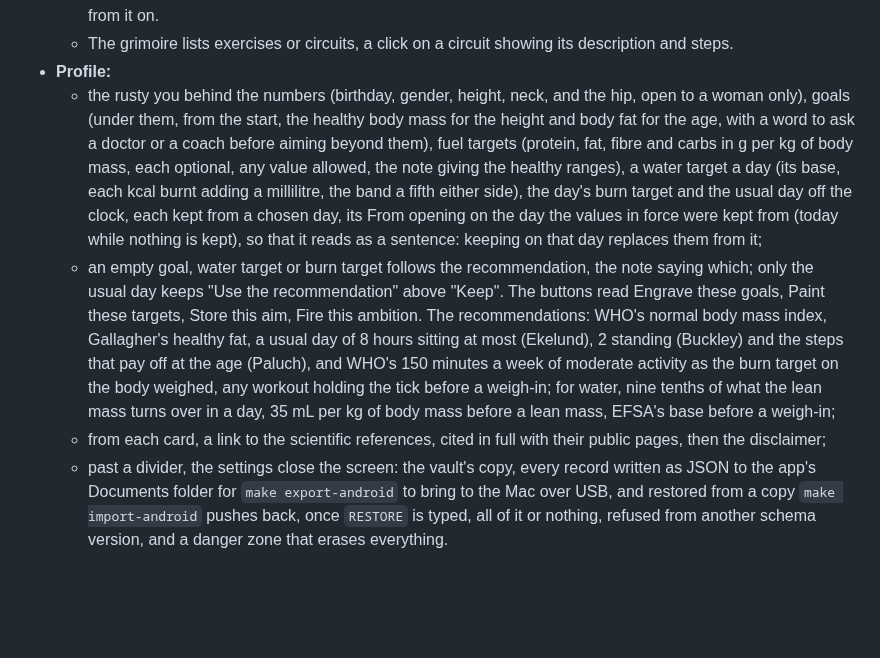
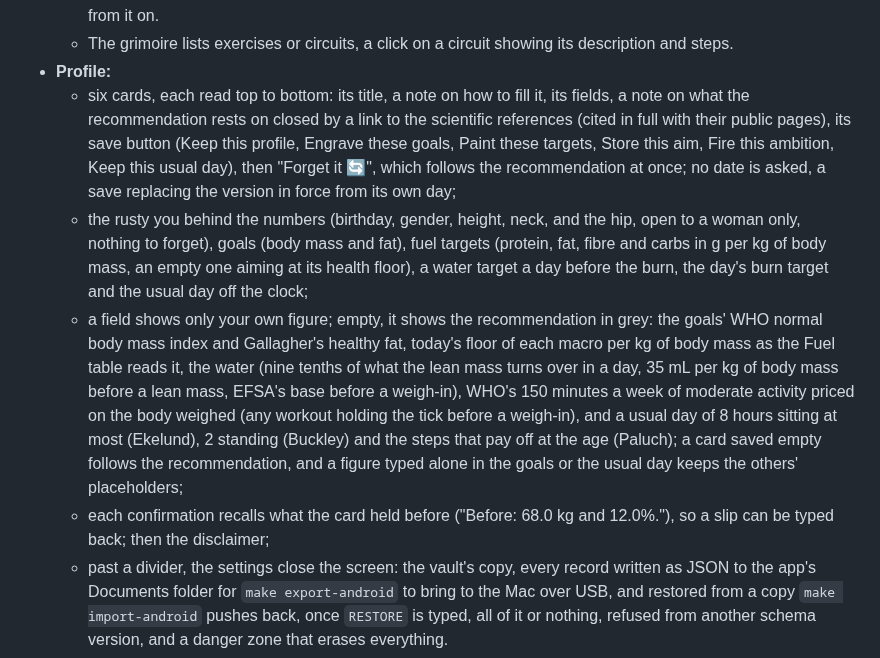
Before and after one commit to Maeevick/grindstone, a Markdown page: README.md, the part around the change. GitHub-like rendering; blank space fills up the shorter version.

Commit message:
docs: the README tells the profile cards' new reading order, placeholders, Forget it and the before recalled

```diff
--- a/README.md
+++ b/README.md
@@ -48,9 +48,10 @@ Version 0.1, the full scope, on five tabs under an icon bar (🏠 Home, ⚖️ G
   - Where the day stands: what the workouts burnt and how far it is to reach the target or past it, then the burn on a line from nothing to 200 kcal, stretched past the target, the burn or its ghost, the target ticked, green from it on.
   - The grimoire lists exercises or circuits, a click on a circuit showing its description and steps.
 - **Profile:**
-  - the rusty you behind the numbers (birthday, gender, height, neck, and the hip, open to a woman only), goals (under them, from the start, the healthy body mass for the height and body fat for the age, with a word to ask a doctor or a coach before aiming beyond them), fuel targets (protein, fat, fibre and carbs in g per kg of body mass, each optional, any value allowed, the note giving the healthy ranges), a water target a day (its base, each kcal burnt adding a millilitre, the band a fifth either side), the day's burn target and the usual day off the clock, each kept from a chosen day, its From opening on the day the values in force were kept from (today while nothing is kept), so that it reads as a sentence: keeping on that day replaces them from it;
-  - an empty goal, water target or burn target follows the recommendation, the note saying which; only the usual day keeps "Use the recommendation" above "Keep". The buttons read Engrave these goals, Paint these targets, Store this aim, Fire this ambition. The recommendations: WHO's normal body mass index, Gallagher's healthy fat, a usual day of 8 hours sitting at most (Ekelund), 2 standing (Buckley) and the steps that pay off at the age (Paluch), and WHO's 150 minutes a week of moderate activity as the burn target on the body weighed, any workout holding the tick before a weigh-in; for water, nine tenths of what the lean mass turns over in a day, 35 mL per kg of body mass before a lean mass, EFSA's base before a weigh-in;
-  - from each card, a link to the scientific references, cited in full with their public pages, then the disclaimer;
+  - six cards, each read top to bottom: its title, a note on how to fill it, its fields, a note on what the recommendation rests on closed by a link to the scientific references (cited in full with their public pages), its save button (Keep this profile, Engrave these goals, Paint these targets, Store this aim, Fire this ambition, Keep this usual day), then "Forget it 🔄", which follows the recommendation at once; no date is asked, a save replacing the version in force from its own day;
+  - the rusty you behind the numbers (birthday, gender, height, neck, and the hip, open to a woman only, nothing to forget), goals (body mass and fat), fuel targets (protein, fat, fibre and carbs in g per kg of body mass, an empty one aiming at its health floor), a water target a day before the burn, the day's burn target and the usual day off the clock;
+  - a field shows only your own figure; empty, it shows the recommendation in grey: the goals' WHO normal body mass index and Gallagher's healthy fat, today's floor of each macro per kg of body mass as the Fuel table reads it, the water (nine tenths of what the lean mass turns over in a day, 35 mL per kg of body mass before a lean mass, EFSA's base before a weigh-in), WHO's 150 minutes a week of moderate activity priced on the body weighed (any workout holding the tick before a weigh-in), and a usual day of 8 hours sitting at most (Ekelund), 2 standing (Buckley) and the steps that pay off at the age (Paluch); a card saved empty follows the recommendation, and a figure typed alone in the goals or the usual day keeps the others' placeholders;
+  - each confirmation recalls what the card held before ("Before: 68.0 kg and 12.0%."), so a slip can be typed back; then the disclaimer;
   - past a divider, the settings close the screen: the vault's copy, every record written as JSON to the app's Documents folder for `make export-android` to bring to the Mac over USB, and restored from a copy `make import-android` pushes back, once `RESTORE` is typed, all of it or nothing, refused from another schema version, and a danger zone that erases everything.
 
 Next, together: daily challenges, statistics with a real meaning, Health Connect steps, posture analysis.
```
